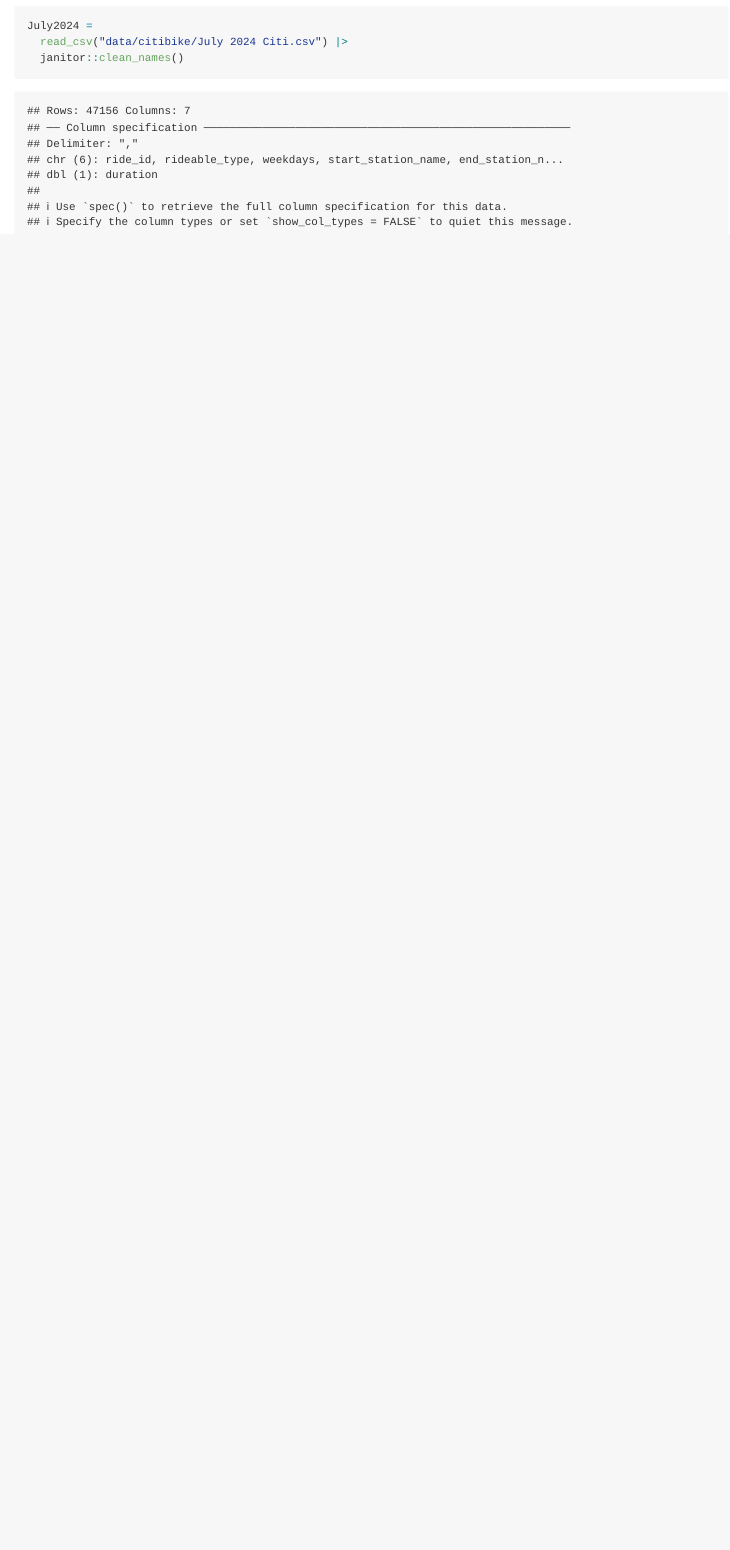
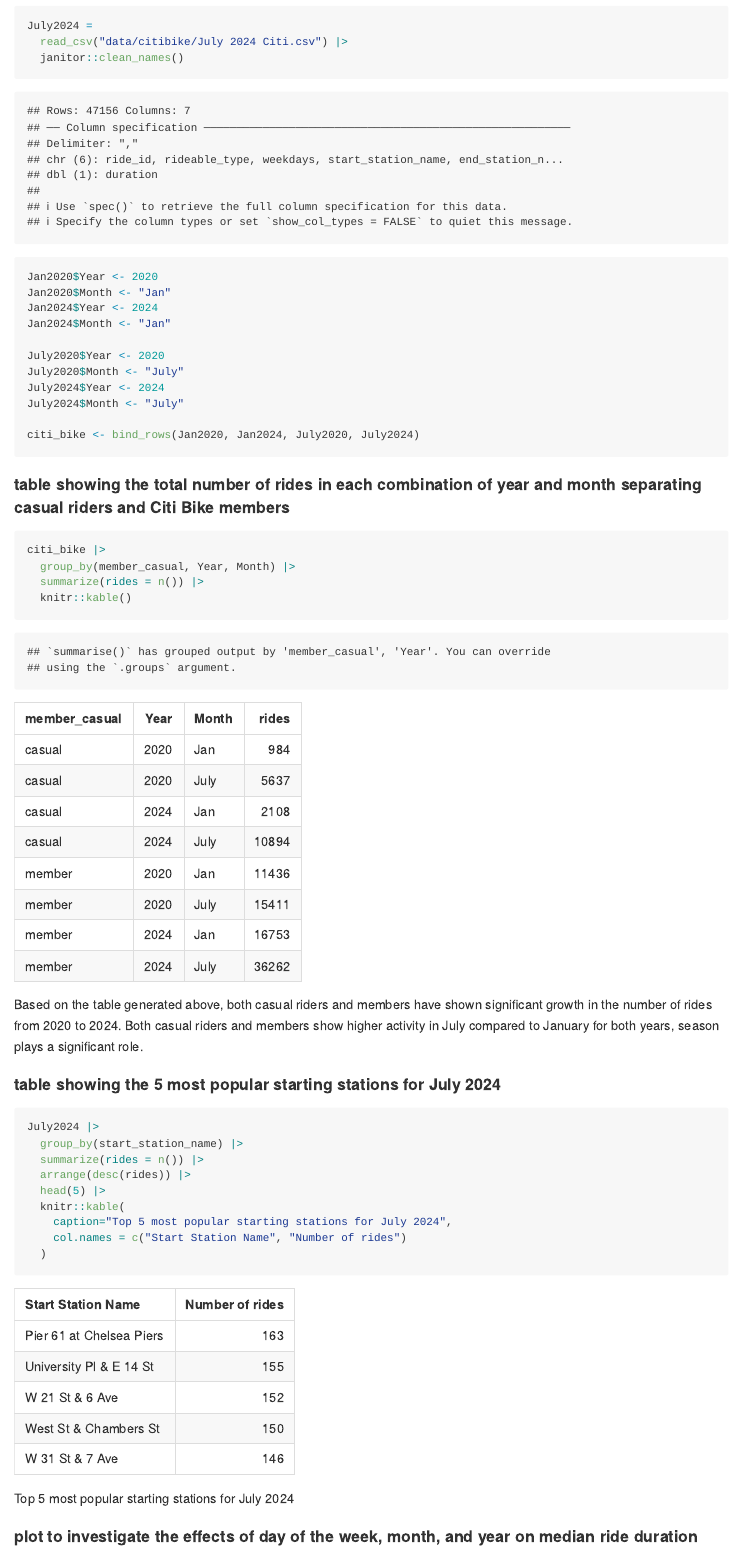
Before and after one commit to Yifei3563/p8105_hw3_yy3563, an R Markdown document (p8105_hw3_yy3563.Rmd): the page in a window 1100 px wide, from 11700 px down. The pictures show the output file p8105_hw3_yy3563.md that the author committed with the source, drawn offline in the style of GitHub; long lines of code are wrapped.

Commit message:
Complete Problem 3

````diff
--- a/p8105_hw3_yy3563.Rmd
+++ b/p8105_hw3_yy3563.Rmd
@@ -231,3 +231,46 @@
   read_csv("data/citibike/July 2024 Citi.csv") |>
   janitor::clean_names()
 ```
+
+```{r}
+Jan2020$Year <- 2020
+Jan2020$Month <- "Jan"
+Jan2024$Year <- 2024
+Jan2024$Month <- "Jan"
+
+July2020$Year <- 2020
+July2020$Month <- "July"
+July2024$Year <- 2024
+July2024$Month <- "July"
+
+citi_bike <- bind_rows(Jan2020, Jan2024, July2020, July2024)
+```
+
+#### table showing the total number of rides in each combination of year and month separating casual riders and Citi Bike members
+
+```{r}
+citi_bike |>
+  group_by(member_casual, Year, Month) |>
+  summarize(rides = n()) |>
+  knitr::kable()
+```
+
+Based on the table generated above, both casual riders and members have shown significant growth in the number of rides from 2020 to 2024. Both casual riders and members show higher activity in July compared to January for both years, season plays a significant role.
+
+
+#### table showing the 5 most popular starting stations for July 2024
+
+```{r}
+July2024 |>
+  group_by(start_station_name) |>
+  summarize(rides = n()) |>
+  arrange(desc(rides)) |>
+  head(5) |>
+  knitr::kable(
+    caption="Top 5 most popular starting stations for July 2024",
+    col.names = c("Start Station Name", "Number of rides")
+  )
+```
+
+
+#### plot to investigate the effects of day of the week, month, and year on median ride duration
````
Also changed, not shown: p8105_hw3_yy3563.md, p8105_hw3_yy3563_files/figure-gfm/unnamed-chunk-22-1.png (added), p8105_hw3_yy3563_files/figure-gfm/unnamed-chunk-23-1.png (added), p8105_hw3_yy3563.Rmd (30 more changed lines).
